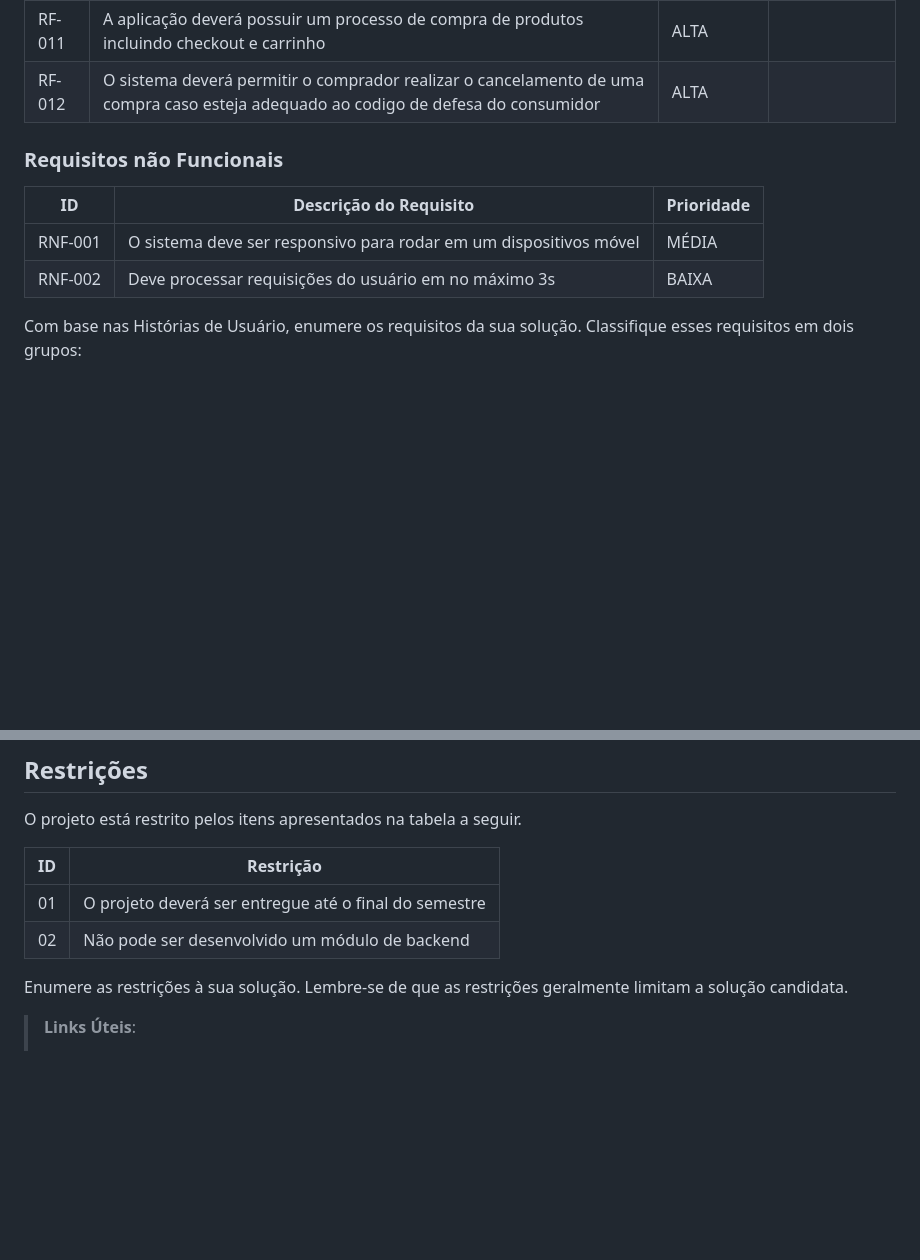
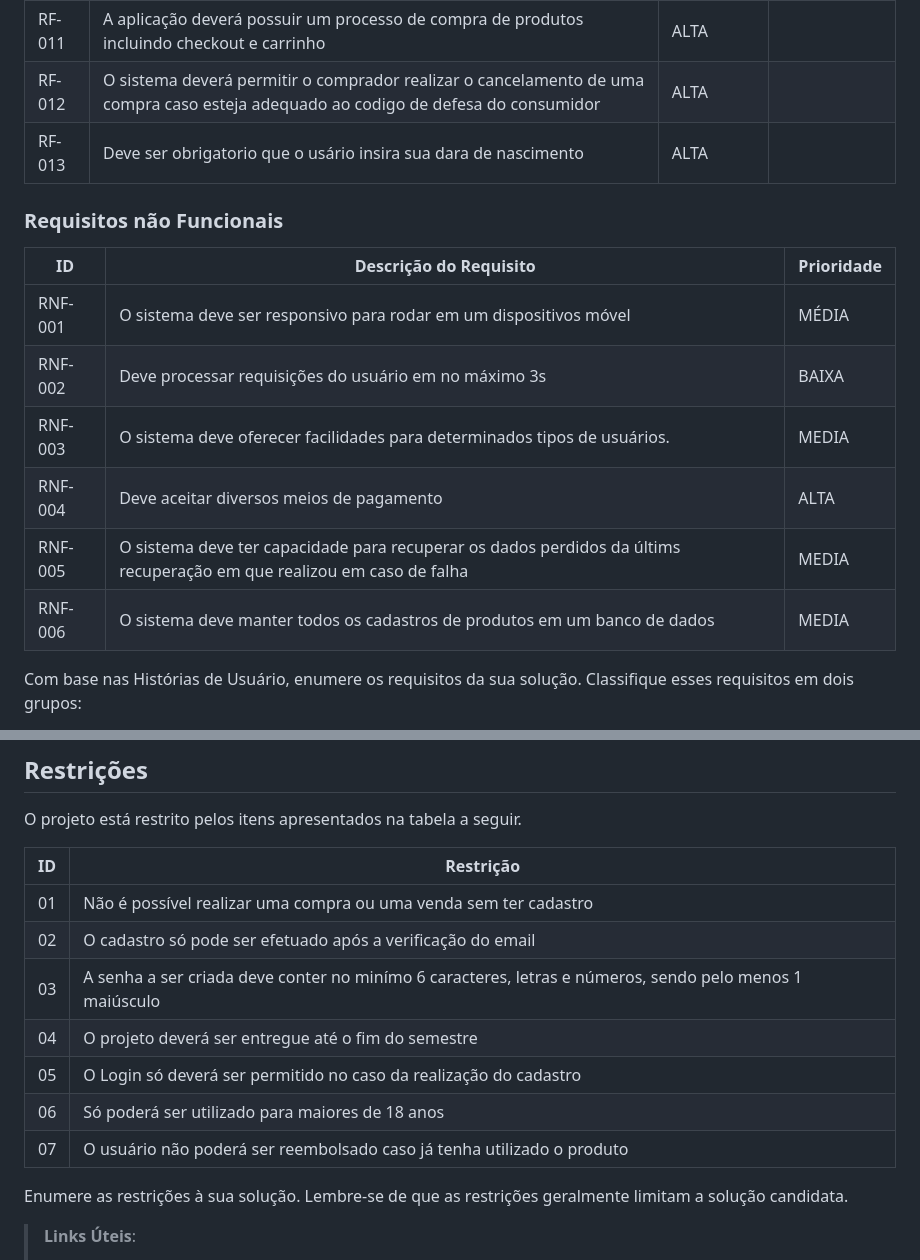
Before and after one commit to ICEI-PUC-Minas-PBR-SI/pbr-si-ads-2023-2-p1-tiaw-g4-pcdshop, a Markdown page: docs/especification.md, 2 parts joined by grey strips. Drawn GitHub-style; blank space fills up the shorter version.

```diff
--- a/docs/especification.md
+++ b/docs/especification.md
@@ -57,7 +57,8 @@ As tabelas que se seguem apresentam os requisitos funcionais e não funcionais q
 |RF-009| O vendedor poderá criar cadastro, anunciar, editar e excluir produtos | ALTA | |
 |RF-010| Gerar automaticamente um codigo referente a cada novo produto cadastrado | ALTA | |
 |RF-011| A aplicação deverá possuir um processo de compra de produtos incluindo checkout e carrinho | ALTA | |
-|RF-012| O sistema deverá permitir o comprador realizar o cancelamento de uma compra caso esteja adequado ao codigo de defesa do consumidor | ALTA | |
+|RF-012| O sistema deverá permitir o comprador realizar o cancelamento de uma compra caso esteja adequado ao codigo de defesa do consumidor | ALTA |
+|RF-013| Deve ser obrigatorio que o usário insira sua dara de nascimento|ALTA|
 
 ### Requisitos não Funcionais
 
@@ -65,6 +66,10 @@ As tabelas que se seguem apresentam os requisitos funcionais e não funcionais q
 |-------|-------------------------|----|
 |RNF-001| O sistema deve ser responsivo para rodar em um dispositivos móvel | MÉDIA |
 |RNF-002| Deve processar requisições do usuário em no máximo 3s |  BAIXA |
+|RNF-003| O sistema deve oferecer facilidades para determinados tipos de usuários.|MEDIA|
+|RNF-004| Deve aceitar diversos meios de pagamento|ALTA|
+|RNF-005| O sistema deve ter capacidade para recuperar os dados perdidos da últims recuperação em que realizou em caso de falha|MEDIA|
+|RNF-006| O sistema deve manter todos os cadastros de produtos em um banco de dados|MEDIA|
 
 Com base nas Histórias de Usuário, enumere os requisitos da sua solução. Classifique esses requisitos em dois grupos:
 
@@ -87,8 +92,13 @@ O projeto está restrito pelos itens apresentados na tabela a seguir.
 
 |ID| Restrição                                             |
 |--|-------------------------------------------------------|
-|01| O projeto deverá ser entregue até o final do semestre |
-|02| Não pode ser desenvolvido um módulo de backend        |
+|01| Não é possível realizar uma compra ou uma venda sem ter cadastro |
+|02| O cadastro só pode ser efetuado após a verificação do email        |
+|03| A senha a ser criada deve conter no minímo 6 caracteres, letras e números, sendo pelo menos 1 maiúsculo |
+|04| O projeto deverá ser entregue até o fim do semestre |
+|05| O Login só deverá ser permitido no caso da realização do cadastro |
+|06| Só poderá ser utilizado para maiores de 18 anos |
+|07| O usuário não poderá ser reembolsado caso já tenha utilizado o produto |
 
 
 Enumere as restrições à sua solução. Lembre-se de que as restrições geralmente limitam a solução candidata.
```
